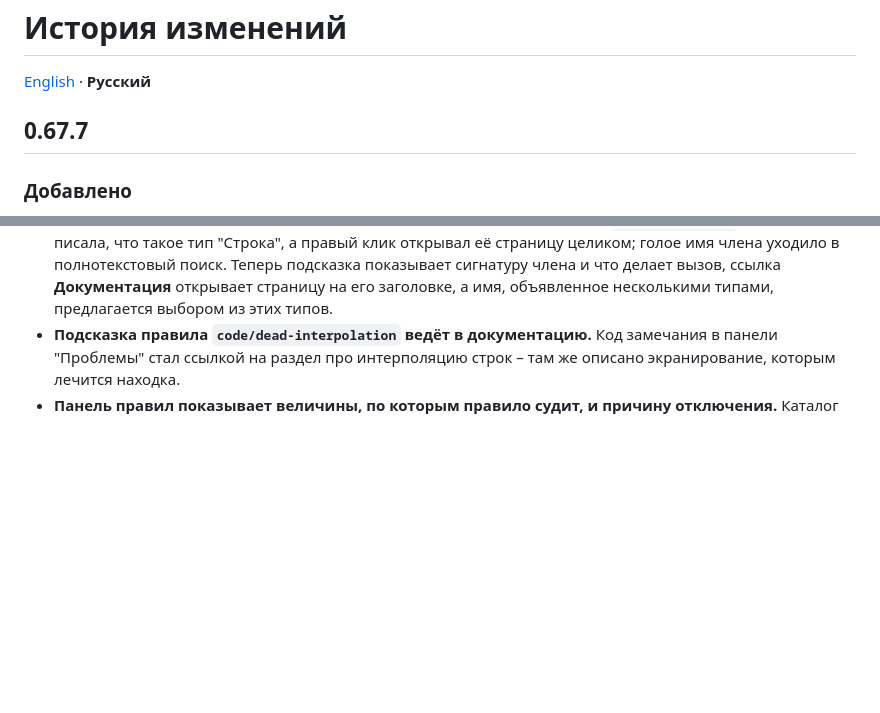
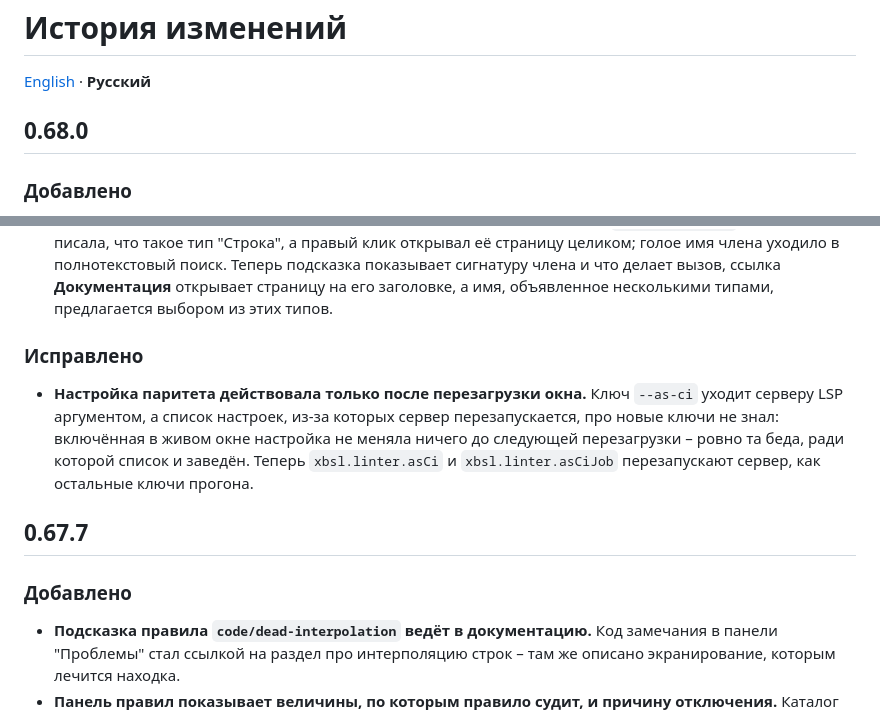
Before and after one commit to keyfire/xbsl, a Markdown page: editors/vscode/CHANGELOG.ru.md, 2 parts joined by grey strips. Rendered like a GitHub page; blank space fills up the shorter version.

Commit message:
Журнал расширения: раздел 0.68.0 – паритет с CI, блок члена типа и перезапуск сервера

```diff
--- a/editors/vscode/CHANGELOG.ru.md
+++ b/editors/vscode/CHANGELOG.ru.md
@@ -2,7 +2,7 @@
 
 [English](https://github.com/keyfire/xbsl/blob/main/editors/vscode/CHANGELOG.md) · **Русский**
 
-## 0.67.7
+## 0.68.0
 
 ### Добавлено
 - **Панель "Проблемы" умеет судить набором правил джобы CI проекта.** Терминал и агент это
@@ -18,6 +18,17 @@
   голое имя члена уходило в полнотекстовый поиск. Теперь подсказка показывает сигнатуру
   члена и что делает вызов, ссылка **Документация** открывает страницу на его заголовке,
   а имя, объявленное несколькими типами, предлагается выбором из этих типов.
+
+### Исправлено
+- **Настройка паритета действовала только после перезагрузки окна.** Ключ `--as-ci` уходит
+  серверу LSP аргументом, а список настроек, из-за которых сервер перезапускается, про новые
+  ключи не знал: включённая в живом окне настройка не меняла ничего до следующей перезагрузки –
+  ровно та беда, ради которой список и заведён. Теперь `xbsl.linter.asCi` и
+  `xbsl.linter.asCiJob` перезапускают сервер, как остальные ключи прогона.
+
+## 0.67.7
+
+### Добавлено
 - **Подсказка правила `code/dead-interpolation` ведёт в документацию.** Код замечания в панели
   "Проблемы" стал ссылкой на раздел про интерполяцию строк – там же описано экранирование,
   которым лечится находка.
```
Also changed, not shown: editors/vscode/CHANGELOG.md (+12 -1 lines).
